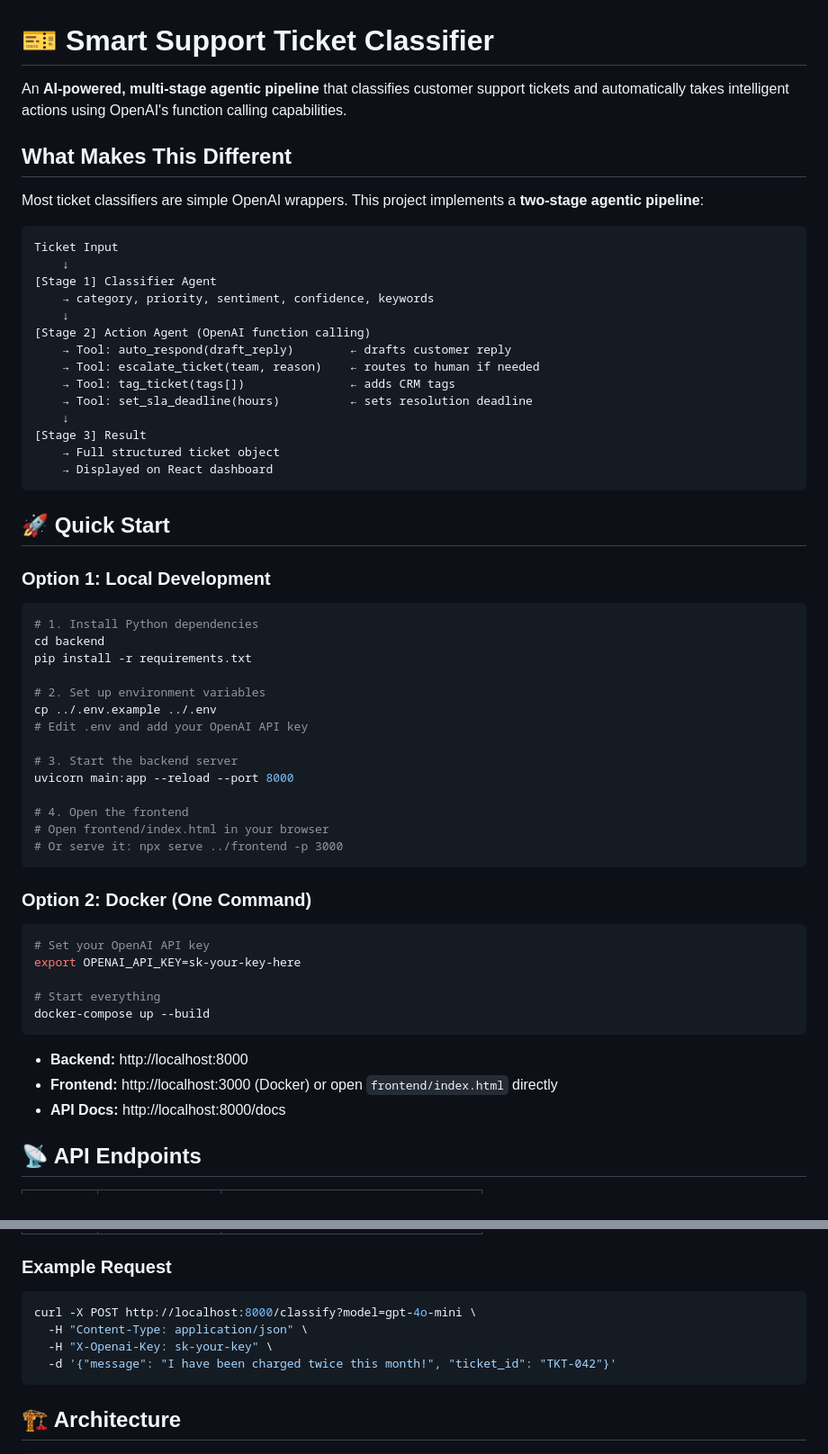
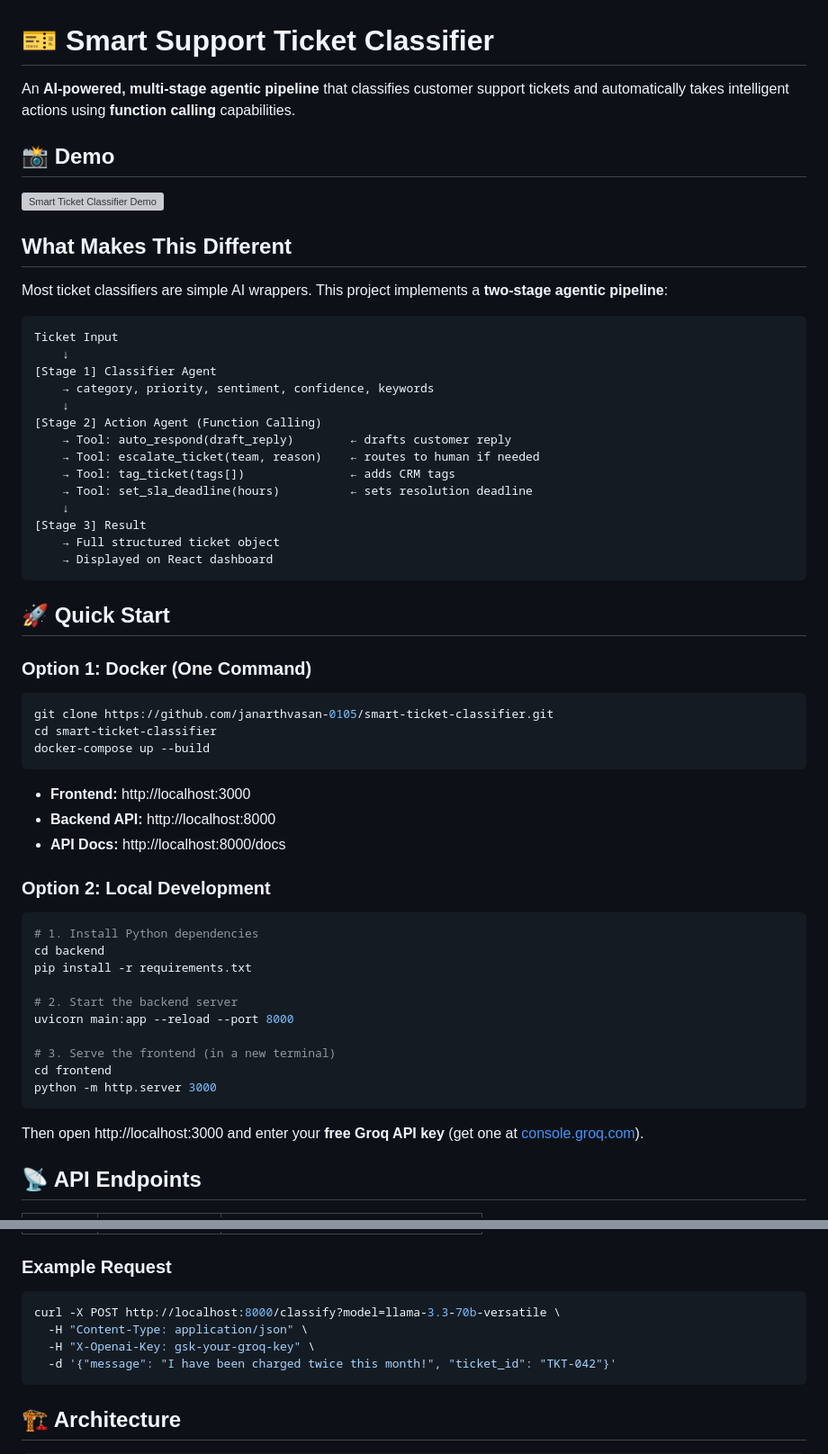
Before and after one commit to janarthvasan-0105/smart-ticket-classifier, a Markdown page: README.md, 2 parts joined by grey strips. Shown at 90% size. Drawn GitHub-style; grey boxes are pictures that could not be loaded.

Commit message:
docs: clean up README duplicate content

````diff
--- a/README.md
+++ b/README.md
@@ -1,10 +1,14 @@
 # 🎫 Smart Support Ticket Classifier
 
-An **AI-powered, multi-stage agentic pipeline** that classifies customer support tickets and automatically takes intelligent actions using OpenAI's function calling capabilities.
+An **AI-powered, multi-stage agentic pipeline** that classifies customer support tickets and automatically takes intelligent actions using **function calling** capabilities.
+
+## 📸 Demo
+
+![Smart Ticket Classifier Demo](screenshots/demo.png)
 
 ## What Makes This Different
 
-Most ticket classifiers are simple OpenAI wrappers. This project implements a **two-stage agentic pipeline**:
+Most ticket classifiers are simple AI wrappers. This project implements a **two-stage agentic pipeline**:
 
 ```
 Ticket Input
@@ -12,7 +16,7 @@ Ticket Input
 [Stage 1] Classifier Agent
     → category, priority, sentiment, confidence, keywords
     ↓
-[Stage 2] Action Agent (OpenAI function calling)
+[Stage 2] Action Agent (Function Calling)
     → Tool: auto_respond(draft_reply)        ← drafts customer reply
     → Tool: escalate_ticket(team, reason)    ← routes to human if needed
     → Tool: tag_ticket(tags[])               ← adds CRM tags
@@ -25,38 +29,34 @@ Ticket Input
 
 ## 🚀 Quick Start
 
-### Option 1: Local Development
+### Option 1: Docker (One Command)
+
+```bash
+git clone https://github.com/janarthvasan-0105/smart-ticket-classifier.git
+cd smart-ticket-classifier
+docker-compose up --build
+```
+
+- **Frontend:** http://localhost:3000
+- **Backend API:** http://localhost:8000
+- **API Docs:** http://localhost:8000/docs
+
+### Option 2: Local Development
 
 ```bash
 # 1. Install Python dependencies
 cd backend
 pip install -r requirements.txt
 
-# 2. Set up environment variables
-cp ../.env.example ../.env
-# Edit .env and add your OpenAI API key
-
-# 3. Start the backend server
+# 2. Start the backend server
 uvicorn main:app --reload --port 8000
 
-# 4. Open the frontend
-# Open frontend/index.html in your browser
-# Or serve it: npx serve ../frontend -p 3000
+# 3. Serve the frontend (in a new terminal)
+cd frontend
+python -m http.server 3000
 ```
 
-### Option 2: Docker (One Command)
-
-```bash
-# Set your OpenAI API key
-export OPENAI_API_KEY=sk-your-key-here
-
-# Start everything
-docker-compose up --build
-```
-
-- **Backend:** http://localhost:8000
-- **Frontend:** http://localhost:3000 (Docker) or open `frontend/index.html` directly
-- **API Docs:** http://localhost:8000/docs
+Then open http://localhost:3000 and enter your **free Groq API key** (get one at [console.groq.com](https://console.groq.com)).
 
 ## 📡 API Endpoints
 
@@ -73,9 +73,9 @@ docker-compose up --build
 ### Example Request
 
 ```bash
-curl -X POST http://localhost:8000/classify?model=gpt-4o-mini \
+curl -X POST http://localhost:8000/classify?model=llama-3.3-70b-versatile \
   -H "Content-Type: application/json" \
-  -H "X-Openai-Key: sk-your-key" \
+  -H "X-Openai-Key: gsk-your-groq-key" \
   -d '{"message": "I have been charged twice this month!", "ticket_id": "TKT-042"}'
 ```
 
````
Also changed, not shown: other parts of README.md (+6 -6 lines).
